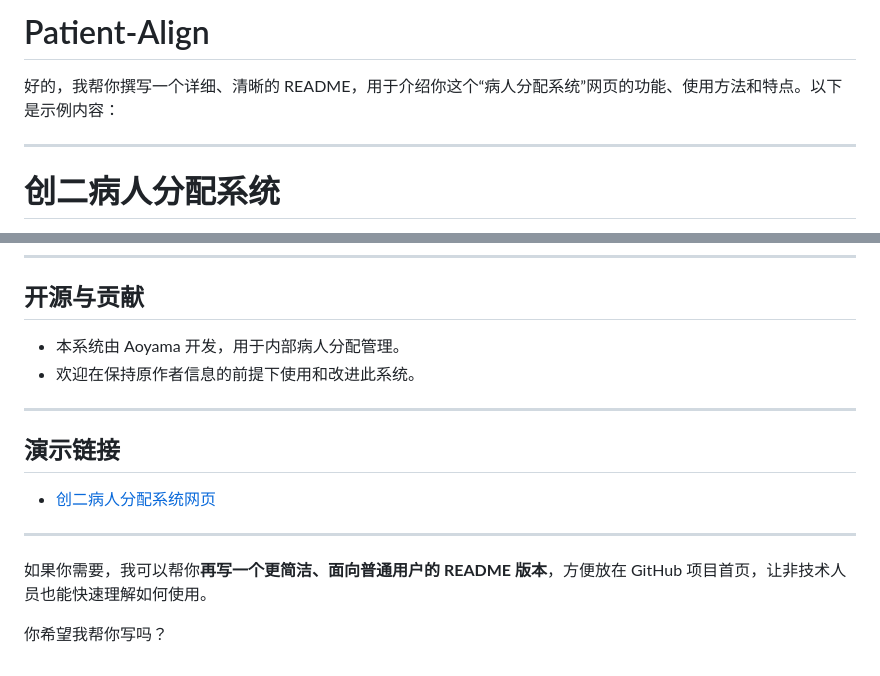
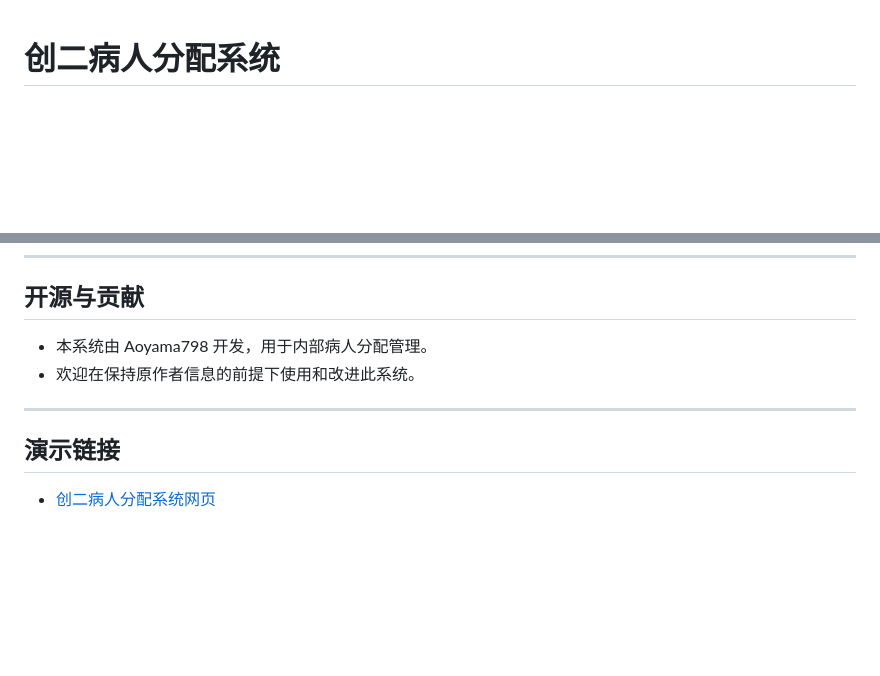
Before and after one commit to aoyama798/Patient-Align, a Markdown page: README.md, 2 parts joined by grey strips. Drawn GitHub-style; blank space fills up the shorter version.

```diff
--- a/README.md
+++ b/README.md
@@ -1,8 +1,3 @@
-# Patient-Align
-好的，我帮你撰写一个详细、清晰的 README，用于介绍你这个“病人分配系统”网页的功能、使用方法和特点。以下是示例内容：
-
----
-
 # 创二病人分配系统
 
 这是一个面向医院或病区管理的病人分配与管理网页系统，可方便地录入、管理和分配病人，支持医生列管理、病人拖拽操作以及备注记录功能。系统数据实时同步至 Firebase 数据库，适用于 PC、iOS 和微信内置浏览器。
@@ -109,7 +104,7 @@
 
 ## 开源与贡献
 
-* 本系统由 Aoyama 开发，用于内部病人分配管理。
+* 本系统由 Aoyama798 开发，用于内部病人分配管理。
 * 欢迎在保持原作者信息的前提下使用和改进此系统。
 
 ---
@@ -117,9 +112,3 @@
 ## 演示链接
 
 * [创二病人分配系统网页](https://aoyama798.github.io/blog2/)
-
----
-
-如果你需要，我可以帮你**再写一个更简洁、面向普通用户的 README 版本**，方便放在 GitHub 项目首页，让非技术人员也能快速理解如何使用。
-
-你希望我帮你写吗？
```
